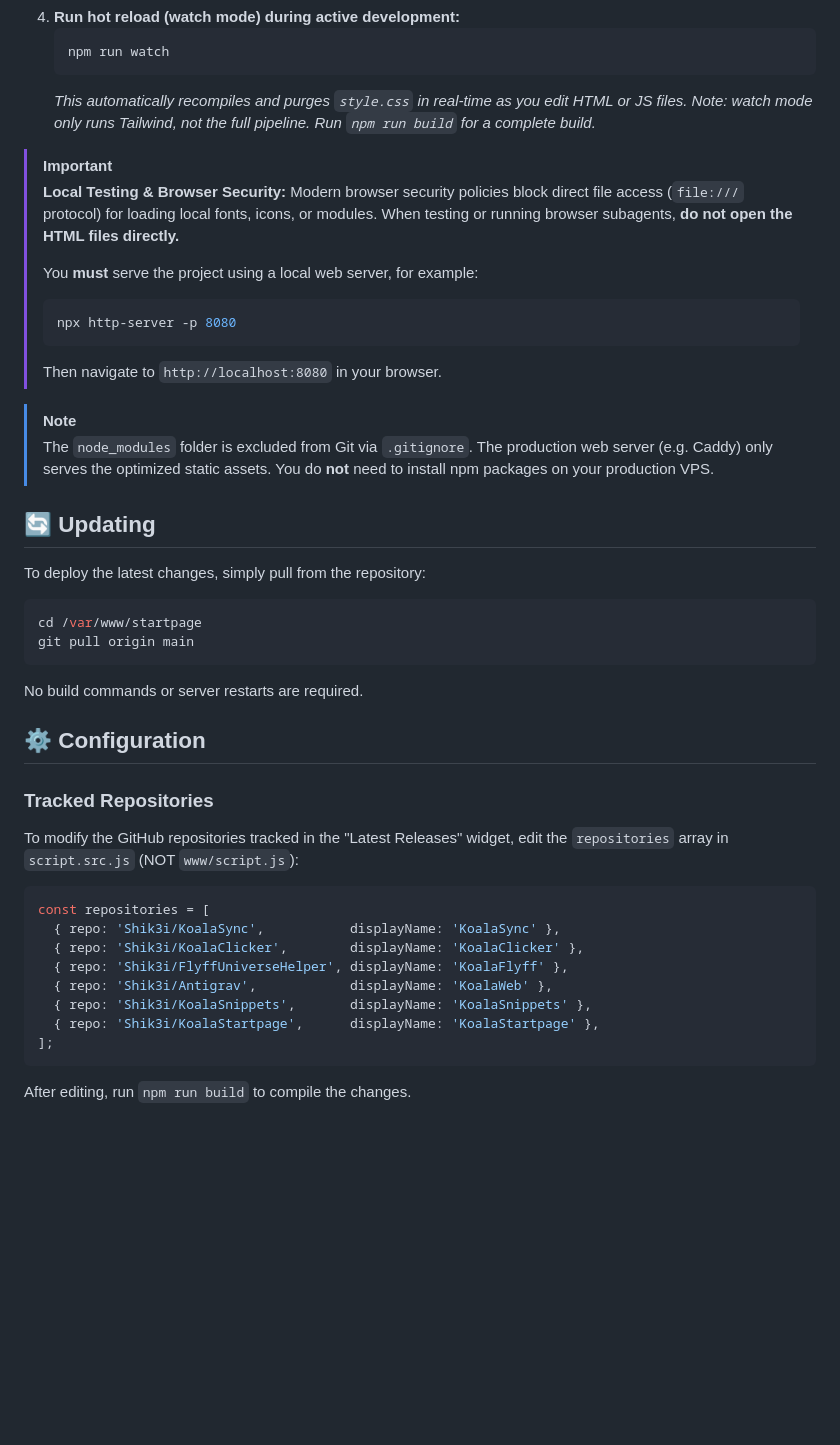
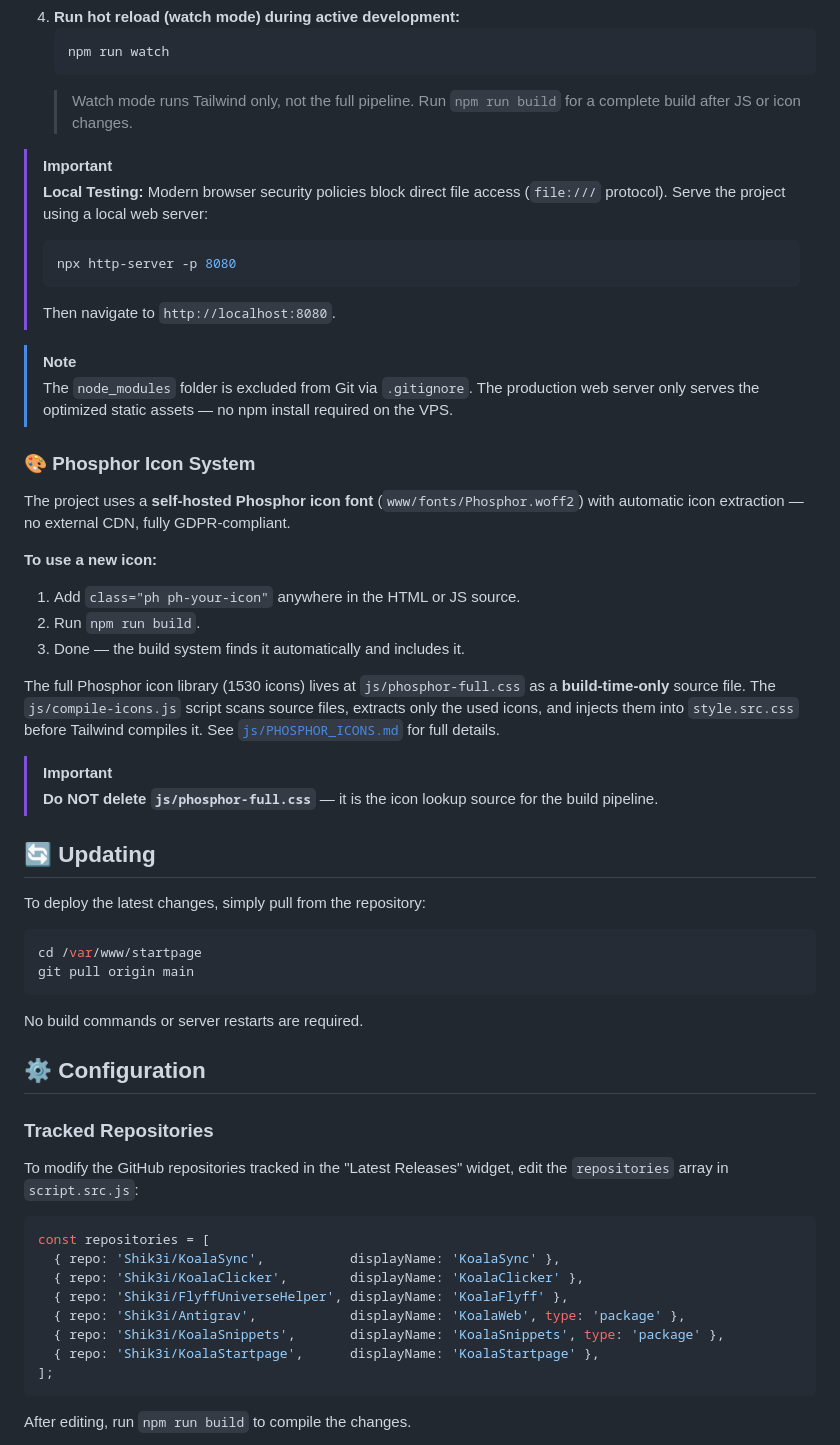
Before and after one commit to Shik3i/KoalaStartpage, a Markdown page: README.md, the part around one of its changes. GitHub-like rendering; blank space fills up the shorter version.

````diff
--- a/README.md
+++ b/README.md
@@ -77,20 +64,31 @@ If you are developing on a new machine or running a new coding agent, follow the
    ```bash
    npm run watch
    ```
-   *This automatically recompiles and purges `style.css` in real-time as you edit HTML or JS files. Note: watch mode only runs Tailwind, not the full pipeline. Run `npm run build` for a complete build.*
+   > Watch mode runs Tailwind only, not the full pipeline. Run `npm run build` for a complete build after JS or icon changes.
 
 > [!IMPORTANT]
-> **Local Testing & Browser Security:**
-> Modern browser security policies block direct file access (`file:///` protocol) for loading local fonts, icons, or modules. When testing or running browser subagents, **do not open the HTML files directly.**
->
-> You **must** serve the project using a local web server, for example:
+> **Local Testing:** Modern browser security policies block direct file access (`file:///` protocol). Serve the project using a local web server:
 > ```bash
 > npx http-server -p 8080
 > ```
-> Then navigate to `http://localhost:8080` in your browser.
+> Then navigate to `http://localhost:8080`.
 
 > [!NOTE]
-> The `node_modules` folder is excluded from Git via `.gitignore`. The production web server (e.g. Caddy) only serves the optimized static assets. You do **not** need to install npm packages on your production VPS.
+> The `node_modules` folder is excluded from Git via `.gitignore`. The production web server only serves the optimized static assets — no npm install required on the VPS.
+
+### 🎨 Phosphor Icon System
+
+The project uses a **self-hosted Phosphor icon font** (`www/fonts/Phosphor.woff2`) with automatic icon extraction — no external CDN, fully GDPR-compliant.
+
+**To use a new icon:**
+1. Add `class="ph ph-your-icon"` anywhere in the HTML or JS source.
+2. Run `npm run build`.
+3. Done — the build system finds it automatically and includes it.
+
+The full Phosphor icon library (1530 icons) lives at `js/phosphor-full.css` as a **build-time-only** source file. The `js/compile-icons.js` script scans source files, extracts only the used icons, and injects them into `style.src.css` before Tailwind compiles it. See [`js/PHOSPHOR_ICONS.md`](js/PHOSPHOR_ICONS.md) for full details.
+
+> [!IMPORTANT]
+> **Do NOT delete `js/phosphor-full.css`** — it is the icon lookup source for the build pipeline.
 
 ## 🔄 Updating
 
@@ -100,21 +98,22 @@ To deploy the latest changes, simply pull from the repository:
 cd /var/www/startpage
 git pull origin main
 ```
+
 No build commands or server restarts are required.
 
 ## ⚙️ Configuration
 
 ### Tracked Repositories
 
-To modify the GitHub repositories tracked in the "Latest Releases" widget, edit the `repositories` array in `script.src.js` (NOT `www/script.js`):
+To modify the GitHub repositories tracked in the "Latest Releases" widget, edit the `repositories` array in `script.src.js`:
 
 ```javascript
 const repositories = [
   { repo: 'Shik3i/KoalaSync',           displayName: 'KoalaSync' },
   { repo: 'Shik3i/KoalaClicker',        displayName: 'KoalaClicker' },
   { repo: 'Shik3i/FlyffUniverseHelper', displayName: 'KoalaFlyff' },
-  { repo: 'Shik3i/Antigrav',            displayName: 'KoalaWeb' },
-  { repo: 'Shik3i/KoalaSnippets',       displayName: 'KoalaSnippets' },
+  { repo: 'Shik3i/Antigrav',            displayName: 'KoalaWeb', type: 'package' },
+  { repo: 'Shik3i/KoalaSnippets',       displayName: 'KoalaSnippets', type: 'package' },
   { repo: 'Shik3i/KoalaStartpage',      displayName: 'KoalaStartpage' },
 ];
 ```
````
Also changed, not shown: other parts of README.md (+42 -40 lines), AI_INIT.md (+139 -107 lines), CADDYFILE.md (+41 -21 lines).
